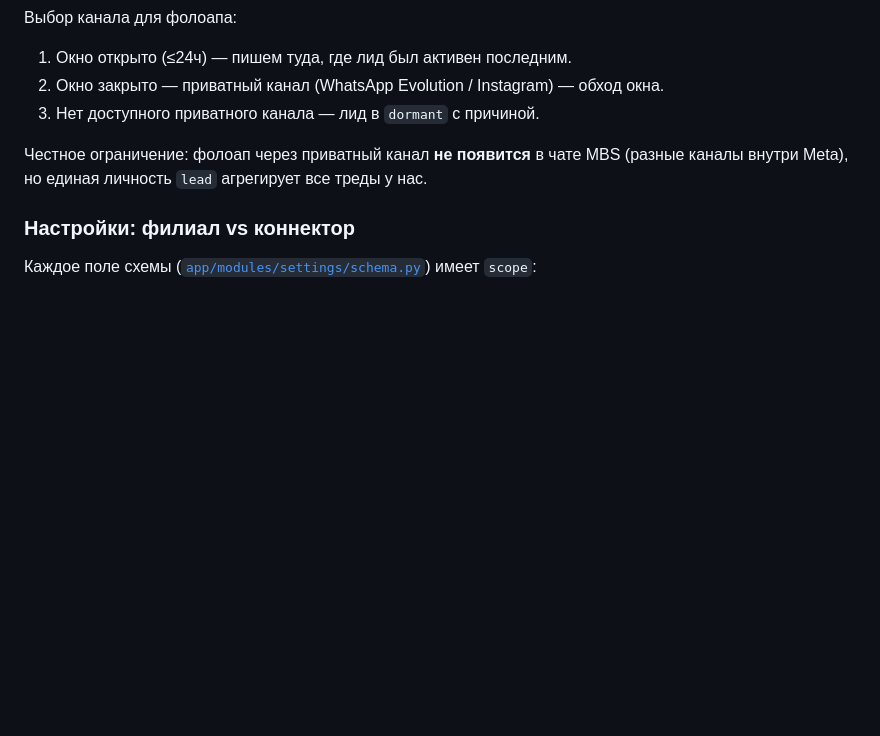
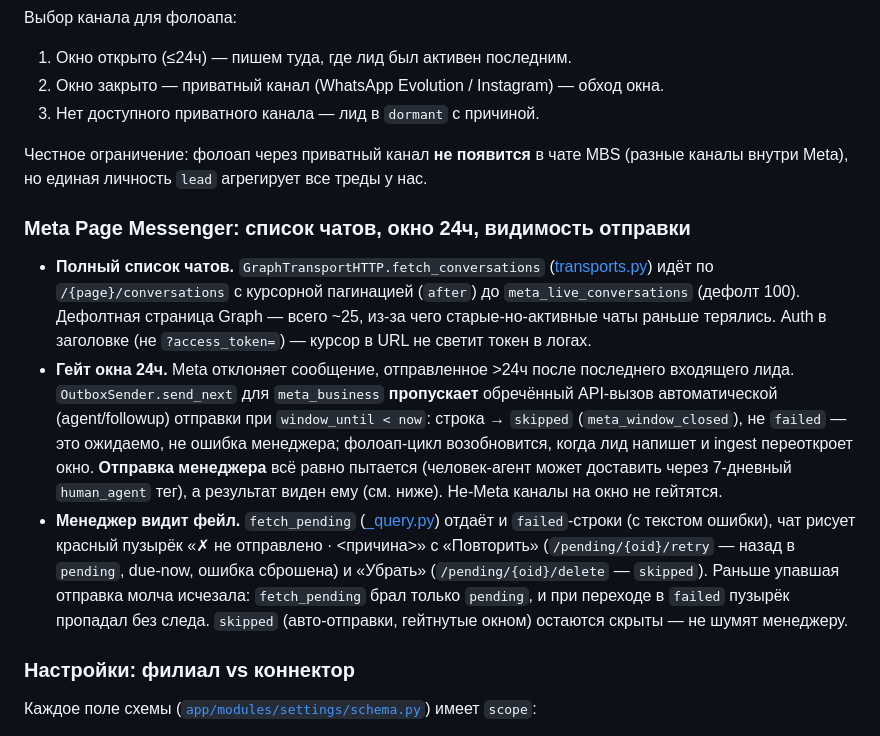
Before and after one commit to zapleoceo/stepan2, a Markdown page: docs/multitenant-design.md, the part around the change. Drawn GitHub-style; blank space fills up the shorter version.

Commit message:
docs: Meta chat list pagination, 24h window gate, failed-send visibility
Co-Authored-By: Claude Sonnet 5 <noreply@anthropic.com>

```diff
--- a/docs/multitenant-design.md
+++ b/docs/multitenant-design.md
@@ -179,6 +179,27 @@ read-only.
 Честное ограничение: фолоап через приватный канал **не появится** в чате MBS (разные
 каналы внутри Meta), но единая личность `lead` агрегирует все треды у нас.
 
+### Meta Page Messenger: список чатов, окно 24ч, видимость отправки
+
+- **Полный список чатов.** `GraphTransportHTTP.fetch_conversations`
+  ([transports.py](../app/adapters/channels/transports.py)) идёт по `/{page}/conversations`
+  с курсорной пагинацией (`after`) до `meta_live_conversations` (дефолт 100). Дефолтная
+  страница Graph — всего ~25, из-за чего старые-но-активные чаты раньше терялись. Auth в
+  заголовке (не `?access_token=`) — курсор в URL не светит токен в логах.
+- **Гейт окна 24ч.** Meta отклоняет сообщение, отправленное >24ч после последнего входящего
+  лида. `OutboxSender.send_next` для `meta_business` **пропускает** обречённый API-вызов
+  автоматической (agent/followup) отправки при `window_until < now`: строка → `skipped`
+  (`meta_window_closed`), не `failed` — это ожидаемо, не ошибка менеджера; фолоап-цикл
+  возобновится, когда лид напишет и ingest переоткроет окно. **Отправка менеджера** всё равно
+  пытается (человек-агент может доставить через 7-дневный `human_agent` тег), а результат
+  виден ему (см. ниже). Не-Meta каналы на окно не гейтятся.
+- **Менеджер видит фейл.** `fetch_pending` ([_query.py](../app/api/_query.py)) отдаёт и
+  `failed`-строки (с текстом ошибки), чат рисует красный пузырёк «✗ не отправлено · <причина>»
+  с «Повторить» (`/pending/{oid}/retry` — назад в `pending`, due-now, ошибка сброшена) и
+  «Убрать» (`/pending/{oid}/delete` — `skipped`). Раньше упавшая отправка молча исчезала:
+  `fetch_pending` брал только `pending`, и при переходе в `failed` пузырёк пропадал без следа.
+  `skipped` (авто-отправки, гейтнутые окном) остаются скрыты — не шумят менеджеру.
+
 ### Настройки: филиал vs коннектор
 
 Каждое поле схемы ([`app/modules/settings/schema.py`](../app/modules/settings/schema.py))
```
